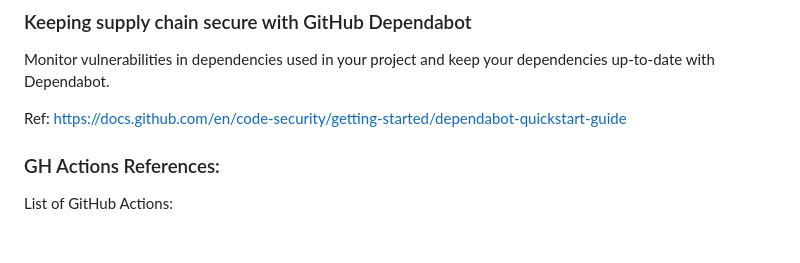
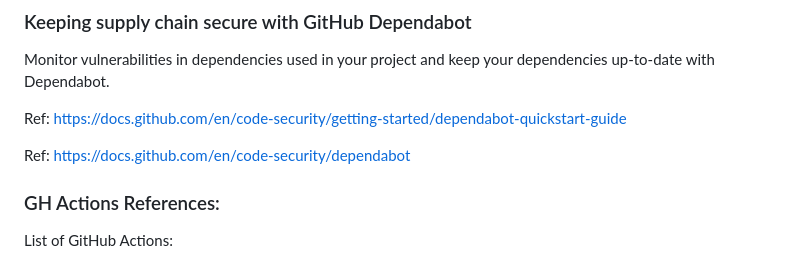
Before and after one commit to adavarski/DevSecOps-GitHub-Actions-node-app, a Markdown page: README.md, the part around the change. Rendered like a GitHub page; blank space fills up the shorter version.

```diff
--- a/README.md
+++ b/README.md
@@ -66,6 +66,8 @@ Repo "Settings" - < Code Security and Analysis (setup Code scanning: Advanced wo
 Monitor vulnerabilities in dependencies used in your project and keep your dependencies up-to-date with Dependabot.
 
 Ref: https://docs.github.com/en/code-security/getting-started/dependabot-quickstart-guide
+
+Ref: https://docs.github.com/en/code-security/dependabot
 
 ### GH Actions References:
 
```
